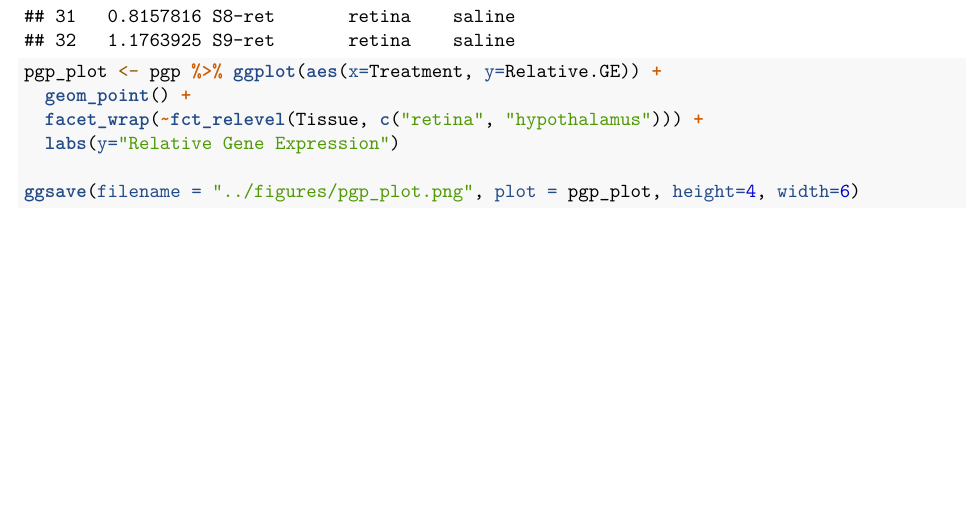
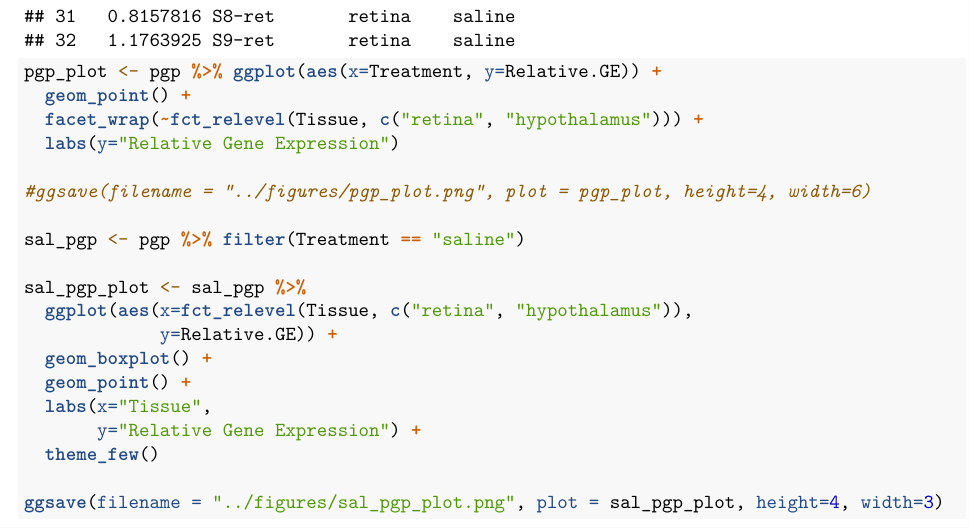
Before and after one commit to ctberezin/Vigh-manu1, an R Markdown document (R/10302021-qPCR-Figures.Rmd): part of page 4 of 4, cut so that both start at the same text, the shorter picture padded with empty space. Rendered offline with R 4.5, knitr and Pandoc, then LaTeX, with nearby package versions.

Commit message:
saline only pgp plot

````diff
--- a/R/10302021-qPCR-Figures.Rmd
+++ b/R/10302021-qPCR-Figures.Rmd
@@ -135,5 +135,18 @@ pgp_plot <- pgp %>% ggplot(aes(x=Treatment, y=Relative.GE)) +
   facet_wrap(~fct_relevel(Tissue, c("retina", "hypothalamus"))) +
   labs(y="Relative Gene Expression")
 
-ggsave(filename = "../figures/pgp_plot.png", plot = pgp_plot, height=4, width=6)
+#ggsave(filename = "../figures/pgp_plot.png", plot = pgp_plot, height=4, width=6)
+
+sal_pgp <- pgp %>% filter(Treatment == "saline")
+
+sal_pgp_plot <- sal_pgp %>%
+  ggplot(aes(x=fct_relevel(Tissue, c("retina", "hypothalamus")),
+             y=Relative.GE)) +
+  geom_boxplot() +
+  geom_point() +
+  labs(x="Tissue",
+       y="Relative Gene Expression") +
+  theme_few()
+
+ggsave(filename = "../figures/sal_pgp_plot.png", plot = sal_pgp_plot, height=4, width=3)
 ```
````
Also changed, not shown: figures/sal_pgp_plot.png (added).
